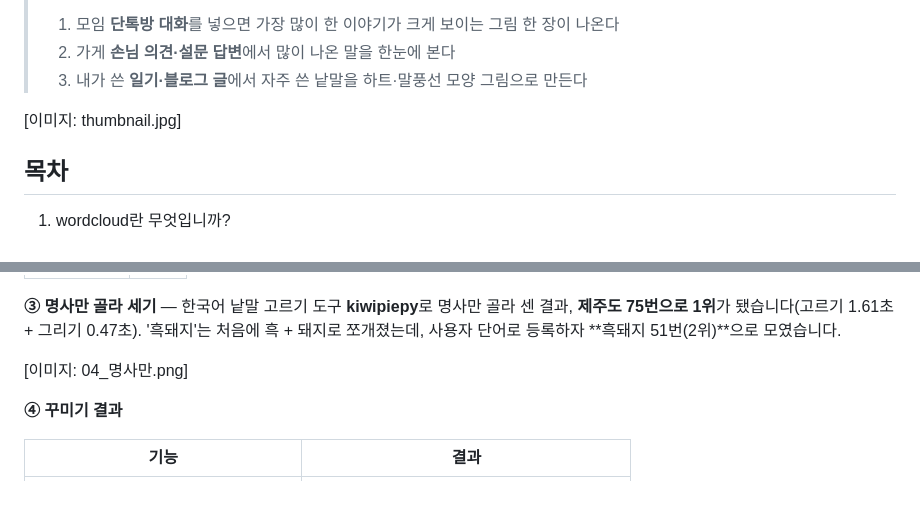
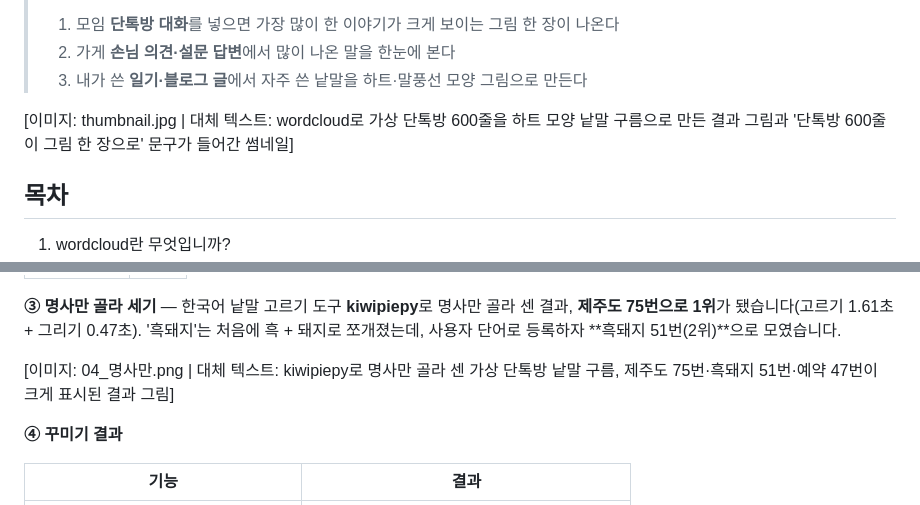
Before and after one commit to codekimmy/daily-github-pick, a Markdown page: 2026-11-10-wordcloud/blog.md, 2 parts joined by grey strips. GitHub-like rendering.

```diff
--- a/2026-11-10-wordcloud/blog.md
+++ b/2026-11-10-wordcloud/blog.md
@@ -12,7 +20,7 @@
 > 2. 가게 **손님 의견·설문 답변**에서 많이 나온 말을 한눈에 본다
 > 3. 내가 쓴 **일기·블로그 글**에서 자주 쓴 낱말을 하트·말풍선 모양 그림으로 만든다
 
-[이미지: thumbnail.jpg]
+[이미지: thumbnail.jpg | 대체 텍스트: wordcloud로 가상 단톡방 600줄을 하트 모양 낱말 구름으로 만든 결과 그림과 '단톡방 600줄이 그림 한 장으로' 문구가 들어간 썸네일]
 
 ## 목차
 1. wordcloud란 무엇입니까?
@@ -62,7 +70,7 @@ wordcloud는 **낱말들의 '인기투표 개표판'**입니다.
 
 **③ 명사만 골라 세기** — 한국어 낱말 고르기 도구 **kiwipiepy**로 명사만 골라 센 결과, **제주도 75번으로 1위**가 됐습니다(고르기 1.61초 + 그리기 0.47초). '흑돼지'는 처음에 흑 + 돼지로 쪼개졌는데, 사용자 단어로 등록하자 **흑돼지 51번(2위)**으로 모였습니다.
 
-[이미지: 04_명사만.png]
+[이미지: 04_명사만.png | 대체 텍스트: kiwipiepy로 명사만 골라 센 가상 단톡방 낱말 구름, 제주도 75번·흑돼지 51번·예약 47번이 크게 표시된 결과 그림]
 
 **④ 꾸미기 결과**
 
```
Also changed, not shown: other parts of 2026-11-10-wordcloud/blog.md (+13 -5 lines), 2026-11-10-wordcloud/README.md (+2 -2 lines), GUIDE.md (+1 -1 lines), 2026-11-10-wordcloud/media/02_한글_기본글꼴.png (added), 2026-11-10-wordcloud/media/04_명사만.png (added), 2026-11-10-wordcloud/media/07_하트모양.png (added).
